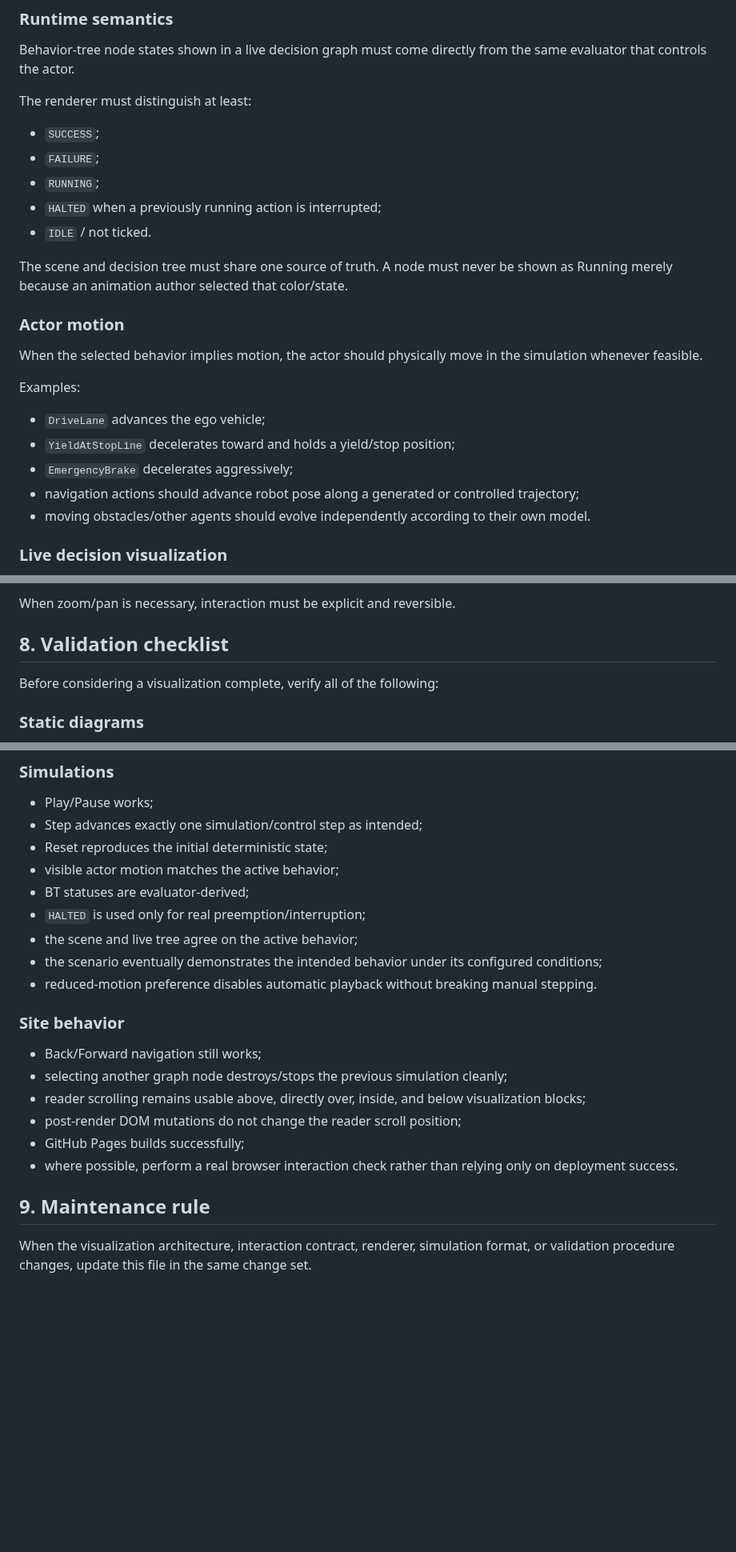
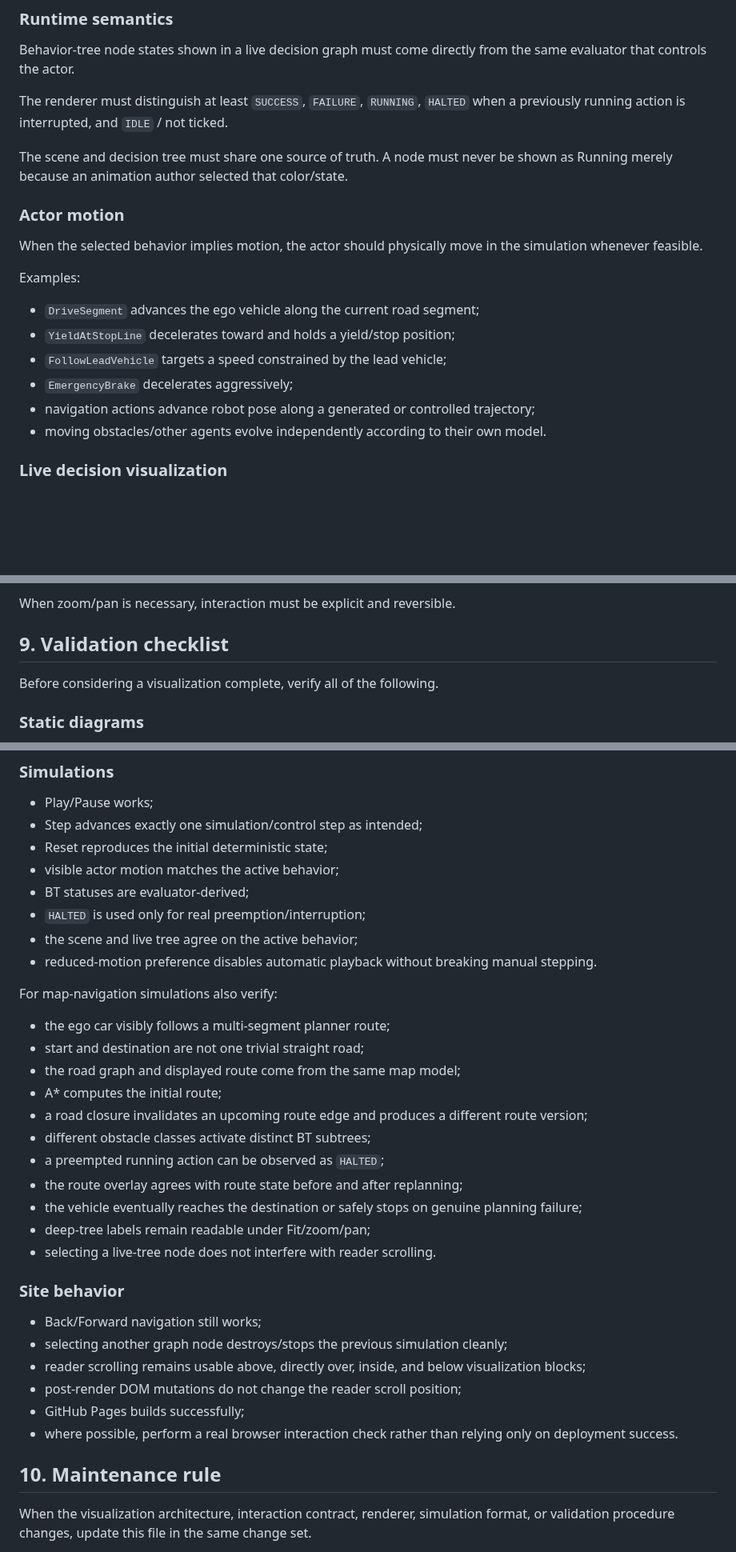
Before and after one commit to nobel-ai-tests/behavior-trees-autonomy, a Markdown page: visualization_instruction.md, 3 parts joined by grey strips. Shown at 80% size. GitHub-like rendering; blank space fills up the shorter version.

Commit message:
Document map-navigation simulation contract

```diff
--- a/visualization_instruction.md
+++ b/visualization_instruction.md
@@ -101,13 +96,7 @@ Do not encode a list of hand-authored frames, statuses, or phases when those val
 
 Behavior-tree node states shown in a live decision graph must come directly from the same evaluator that controls the actor.
 
-The renderer must distinguish at least:
-
-- `SUCCESS`;
-- `FAILURE`;
-- `RUNNING`;
-- `HALTED` when a previously running action is interrupted;
-- `IDLE` / not ticked.
+The renderer must distinguish at least `SUCCESS`, `FAILURE`, `RUNNING`, `HALTED` when a previously running action is interrupted, and `IDLE` / not ticked.
 
 The scene and decision tree must share one source of truth. A node must never be shown as Running merely because an animation author selected that color/state.
 
@@ -117,11 +106,12 @@ When the selected behavior implies motion, the actor should physically move in t
 
 Examples:
 
-- `DriveLane` advances the ego vehicle;
+- `DriveSegment` advances the ego vehicle along the current road segment;
 - `YieldAtStopLine` decelerates toward and holds a yield/stop position;
+- `FollowLeadVehicle` targets a speed constrained by the lead vehicle;
 - `EmergencyBrake` decelerates aggressively;
-- navigation actions should advance robot pose along a generated or controlled trajectory;
-- moving obstacles/other agents should evolve independently according to their own model.
+- navigation actions advance robot pose along a generated or controlled trajectory;
+- moving obstacles/other agents evolve independently according to their own model.
 
 ### Live decision visualization
 
@@ -200,9 +253,9 @@ Reader scroll reset is a semantic navigation action, not a DOM-rendering side ef
 
 When zoom/pan is necessary, interaction must be explicit and reversible.
 
-## 8. Validation checklist
+## 9. Validation checklist
 
-Before considering a visualization complete, verify all of the following:
+Before considering a visualization complete, verify all of the following.
 
 ### Static diagrams
 
@@ -226,8 +279,21 @@ Before considering a visualization complete, verify all of the following:
 - BT statuses are evaluator-derived;
 - `HALTED` is used only for real preemption/interruption;
 - the scene and live tree agree on the active behavior;
-- the scenario eventually demonstrates the intended behavior under its configured conditions;
 - reduced-motion preference disables automatic playback without breaking manual stepping.
+
+For map-navigation simulations also verify:
+
+- the ego car visibly follows a multi-segment planner route;
+- start and destination are not one trivial straight road;
+- the road graph and displayed route come from the same map model;
+- A* computes the initial route;
+- a road closure invalidates an upcoming route edge and produces a different route version;
+- different obstacle classes activate distinct BT subtrees;
+- a preempted running action can be observed as `HALTED`;
+- the route overlay agrees with route state before and after replanning;
+- the vehicle eventually reaches the destination or safely stops on genuine planning failure;
+- deep-tree labels remain readable under Fit/zoom/pan;
+- selecting a live-tree node does not interfere with reader scrolling.
 
 ### Site behavior
 
@@ -238,7 +304,7 @@ Before considering a visualization complete, verify all of the following:
 - GitHub Pages builds successfully;
 - where possible, perform a real browser interaction check rather than relying only on deployment success.
 
-## 9. Maintenance rule
+## 10. Maintenance rule
 
 When the visualization architecture, interaction contract, renderer, simulation format, or validation procedure changes, update this file in the same change set.
 
```
Also changed, not shown: other parts of visualization_instruction.md (+74 -16 lines).
